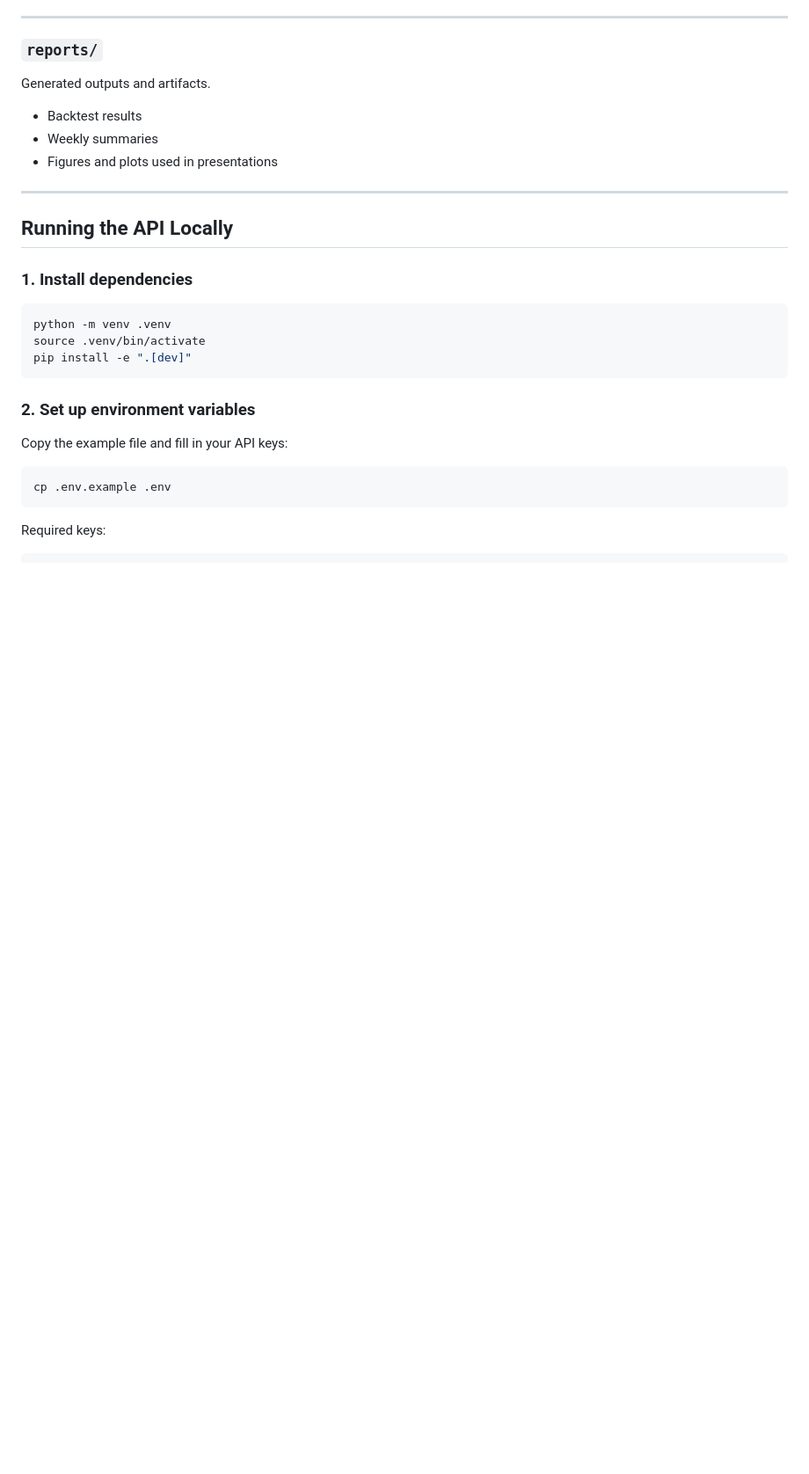
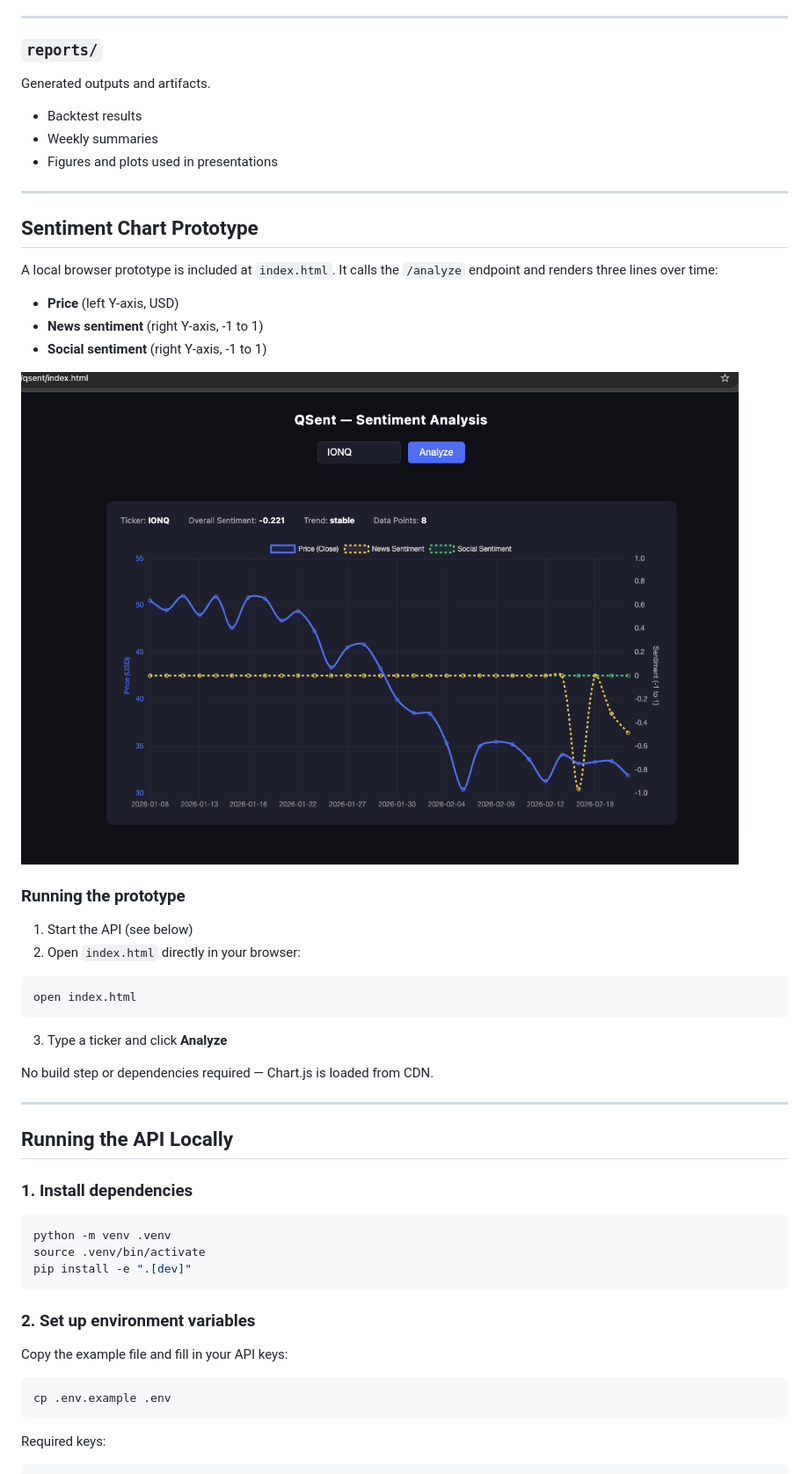
Before and after one commit to AIFS-daniel/qsent, a Markdown page: README.md, the part around the change. Shown at 88% size. GitHub-like rendering; pictures changed too: docs/images/chart-screenshot.png (added); blank space fills up the shorter version.

````diff
--- a/README.md
+++ b/README.md
@@ -140,6 +140,31 @@ Generated outputs and artifacts.
 
 ---
 
+## Sentiment Chart Prototype
+
+A local browser prototype is included at `index.html`. It calls the `/analyze` endpoint and renders three lines over time:
+
+- **Price** (left Y-axis, USD)
+- **News sentiment** (right Y-axis, -1 to 1)
+- **Social sentiment** (right Y-axis, -1 to 1)
+
+![Sentiment chart prototype](docs/images/chart-screenshot.png)
+
+### Running the prototype
+
+1. Start the API (see below)
+2. Open `index.html` directly in your browser:
+
+```bash
+open index.html
+```
+
+3. Type a ticker and click **Analyze**
+
+No build step or dependencies required — Chart.js is loaded from CDN.
+
+---
+
 ## Running the API Locally
 
 ### 1. Install dependencies
````
Also changed, not shown: 3 other files.
